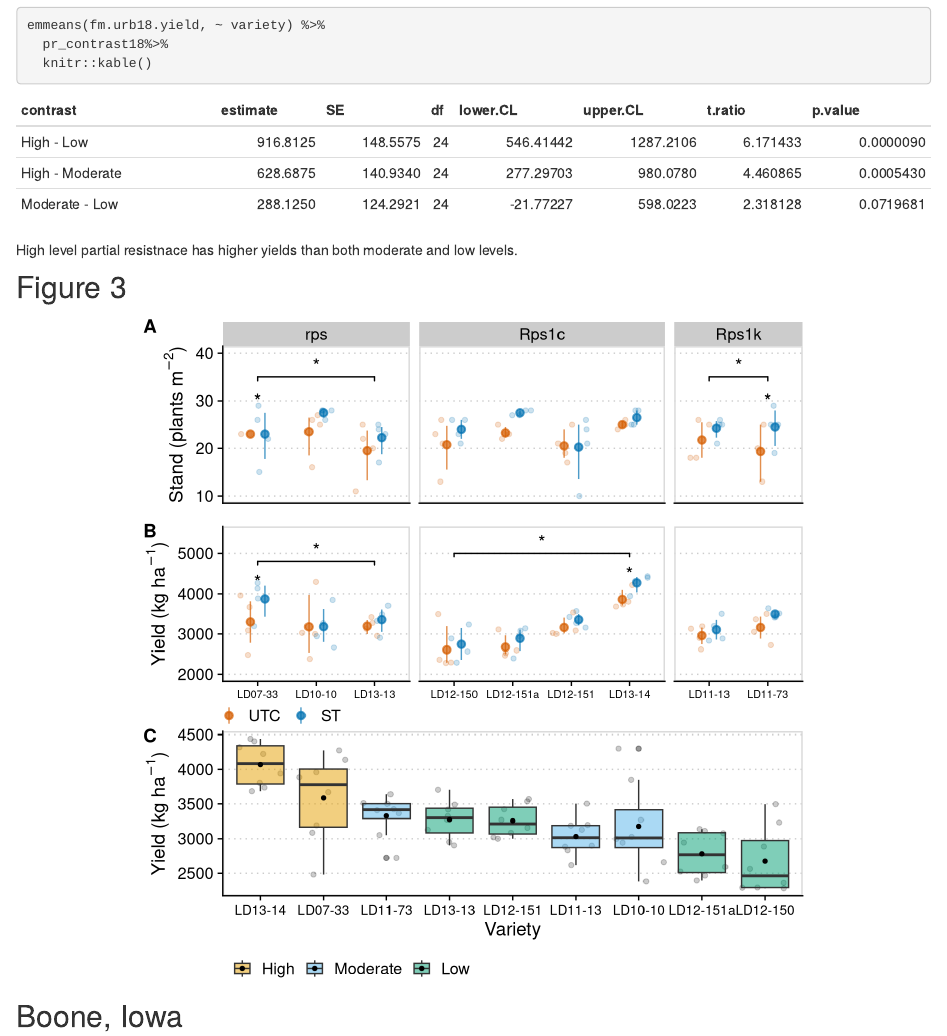
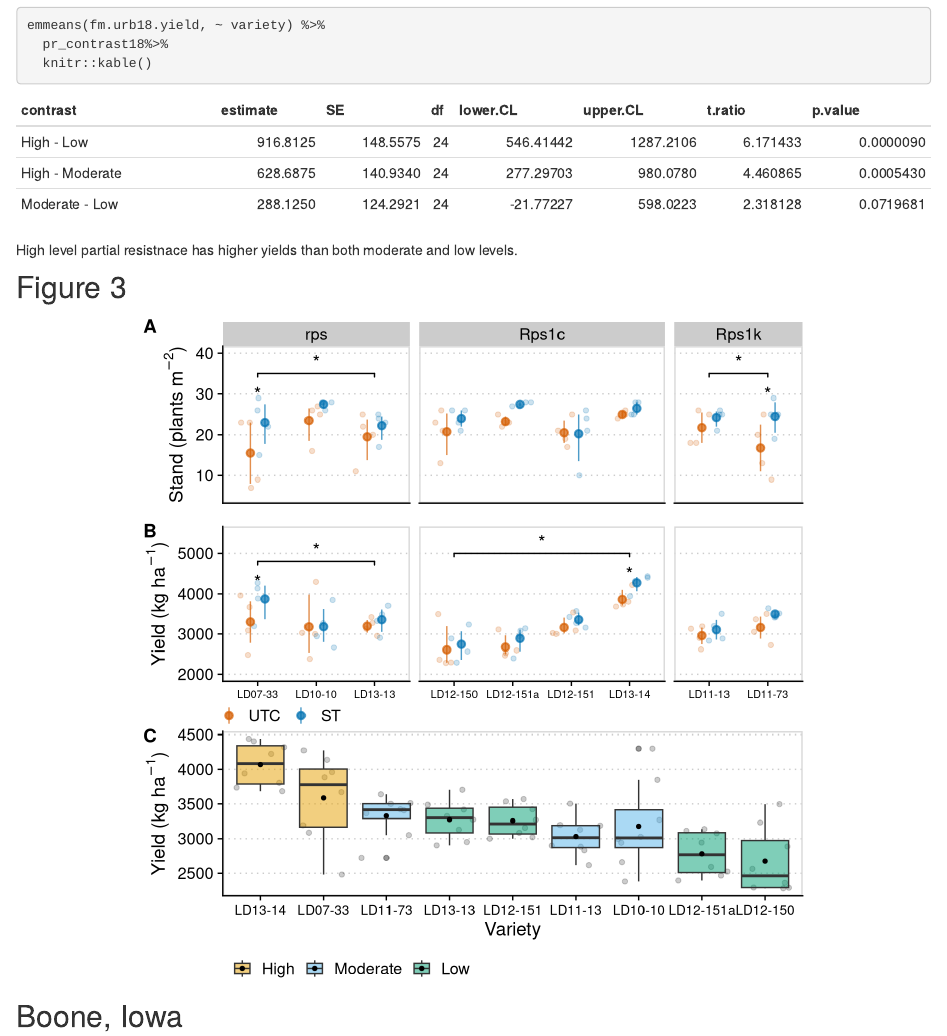
Before and after one commit to danielcerritos/seedtreatments, an R Markdown document (analysis/05_field-trials_analysis.Rmd): the page in a window 1100 px wide, from 16380 px down. Rendered offline with R 4.5, knitr and Pandoc, with nearby package versions; code that draws random numbers runs with fixed seeds of ours; some code elsewhere in the file could not run offline.

Commit message:
change scale y fig 3

````diff
--- a/analysis/05_field-trials_analysis.Rmd
+++ b/analysis/05_field-trials_analysis.Rmd
@@ -713,7 +713,7 @@ fig.3A <- urbana.2018 %>%
                   y_position = y),
               textsize = 5, vjust = -0.2,
               manual = TRUE) +
-  scale_y_continuous(limits = c(10, 40))
+  scale_y_continuous(limits = c(5, 40))
 ```
 
 ```{r fig 3B, echo=FALSE, warning=FALSE}
````
